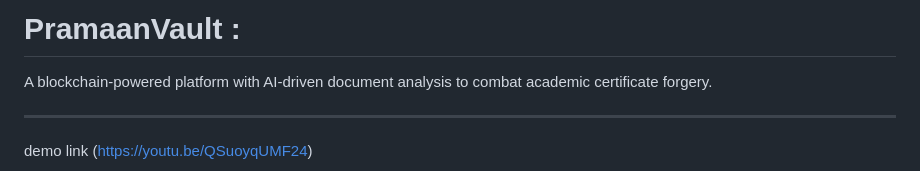
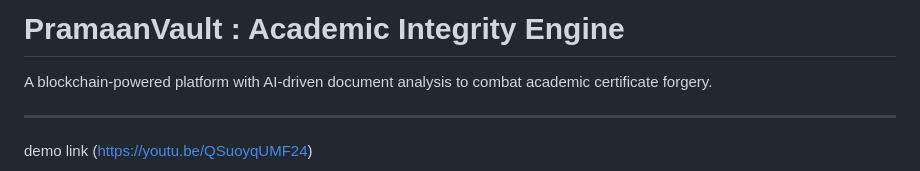
Before and after one commit to pinkprincess536/sih_codestorm, a Markdown page: README.md, the part around the change. Rendered like a GitHub page.

```diff
--- a/README.md
+++ b/README.md
@@ -1,4 +1,4 @@
-# PramaanVault :
+# PramaanVault : Academic Integrity Engine
 
 
 
```
